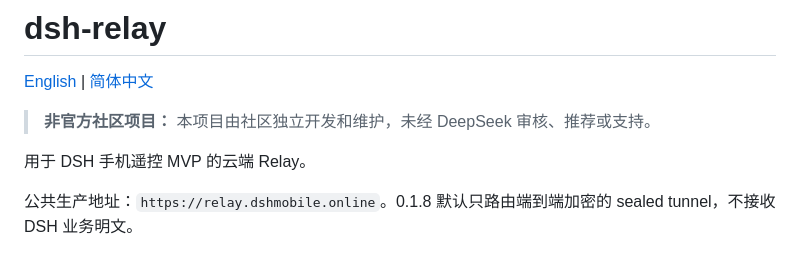
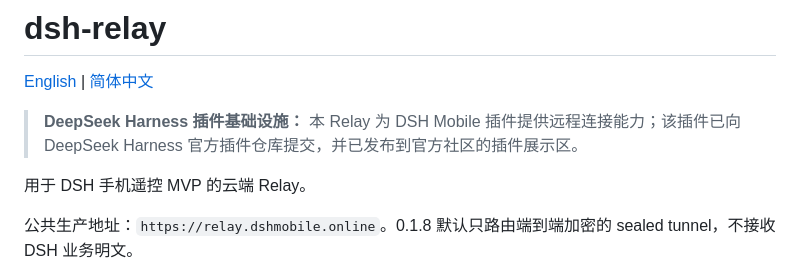
Before and after one commit to april-jk/dsh-relay, a Markdown page: README.zh-CN.md, the part around the change. Drawn GitHub-style.

```diff
--- a/README.zh-CN.md
+++ b/README.zh-CN.md
@@ -2,7 +2,7 @@
 
 [English](README.md) | [简体中文](README.zh-CN.md)
 
-> **非官方社区项目：** 本项目由社区独立开发和维护，未经 DeepSeek 审核、推荐或支持。
+> **DeepSeek Harness 插件基础设施：** 本 Relay 为 DSH Mobile 插件提供远程连接能力；该插件已向 DeepSeek Harness 官方插件仓库提交，并已发布到官方社区的插件展示区。
 
 用于 DSH 手机遥控 MVP 的云端 Relay。
 
```
Also changed, not shown: README.md (+1 -1 lines).
